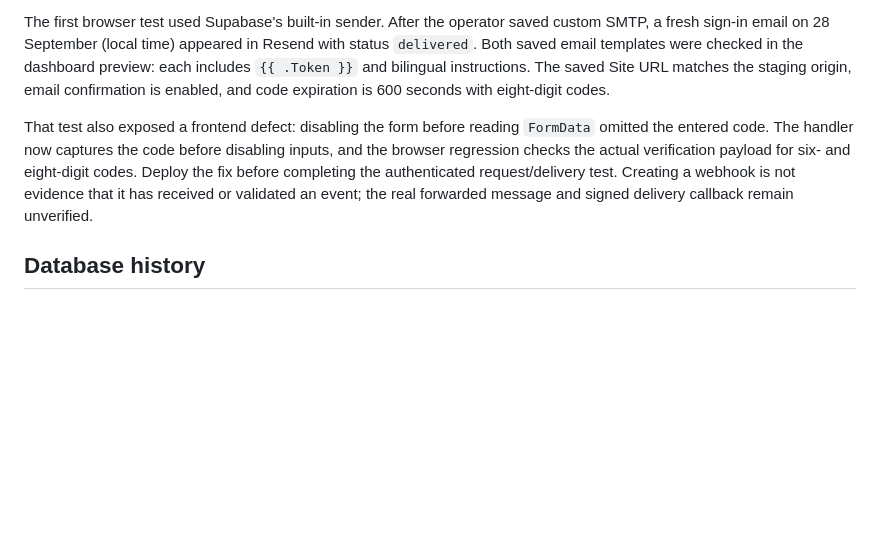
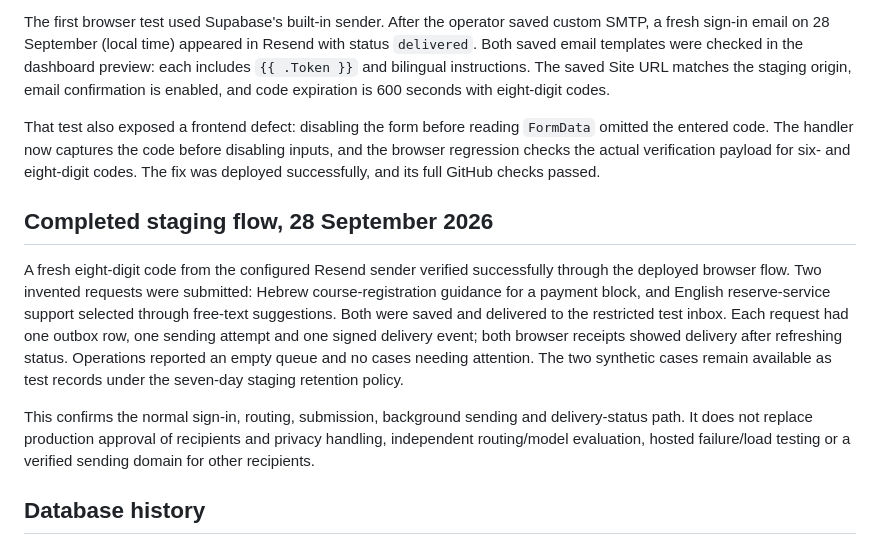
Before and after one commit to EldadStyleZ/huji-students-gateway, a Markdown page: docs/staging.md, the part around the change. GitHub-like rendering; blank space fills up the shorter version.

Commit message:
Record successful Hebrew and English staging deliveries

```diff
--- a/docs/staging.md
+++ b/docs/staging.md
@@ -34,7 +34,13 @@ After the operator added the server secret, Railway reported a successful deploy
 
 The first browser test used Supabase's built-in sender. After the operator saved custom SMTP, a fresh sign-in email on 28 September (local time) appeared in Resend with status `delivered`. Both saved email templates were checked in the dashboard preview: each includes `{{ .Token }}` and bilingual instructions. The saved Site URL matches the staging origin, email confirmation is enabled, and code expiration is 600 seconds with eight-digit codes.
 
-That test also exposed a frontend defect: disabling the form before reading `FormData` omitted the entered code. The handler now captures the code before disabling inputs, and the browser regression checks the actual verification payload for six- and eight-digit codes. Deploy the fix before completing the authenticated request/delivery test. Creating a webhook is not evidence that it has received or validated an event; the real forwarded message and signed delivery callback remain unverified.
+That test also exposed a frontend defect: disabling the form before reading `FormData` omitted the entered code. The handler now captures the code before disabling inputs, and the browser regression checks the actual verification payload for six- and eight-digit codes. The fix was deployed successfully, and its full GitHub checks passed.
+
+## Completed staging flow, 28 September 2026
+
+A fresh eight-digit code from the configured Resend sender verified successfully through the deployed browser flow. Two invented requests were submitted: Hebrew course-registration guidance for a payment block, and English reserve-service support selected through free-text suggestions. Both were saved and delivered to the restricted test inbox. Each request had one outbox row, one sending attempt and one signed delivery event; both browser receipts showed delivery after refreshing status. Operations reported an empty queue and no cases needing attention. The two synthetic cases remain available as test records under the seven-day staging retention policy.
+
+This confirms the normal sign-in, routing, submission, background sending and delivery-status path. It does not replace production approval of recipients and privacy handling, independent routing/model evaluation, hosted failure/load testing or a verified sending domain for other recipients.
 
 ## Database history
 
```
Also changed, not shown: docs/validation.md (+4 -2 lines).
